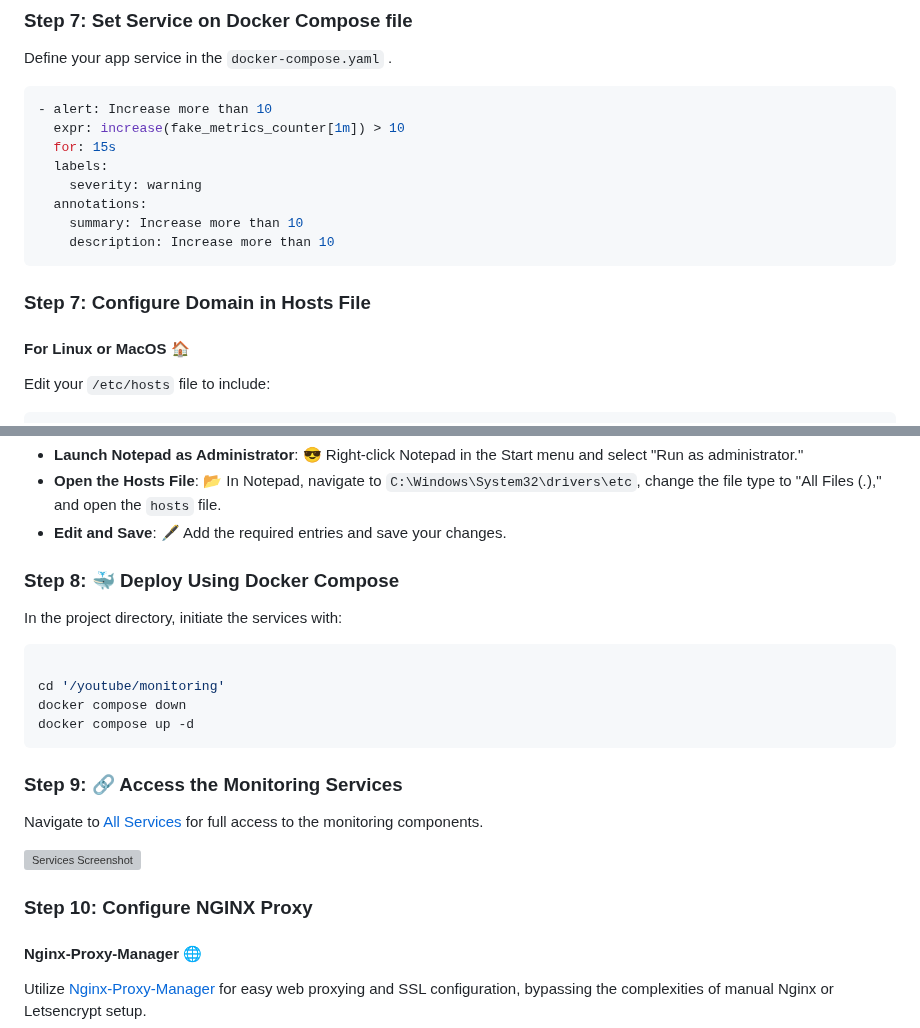
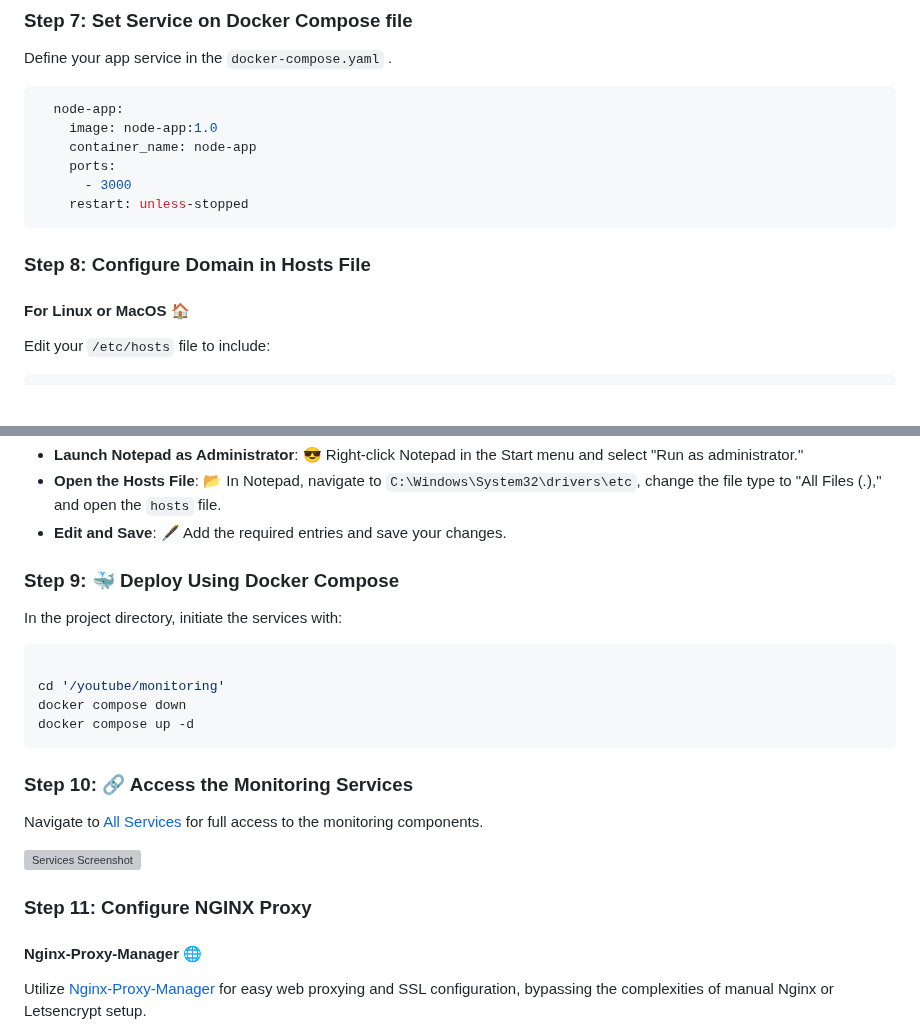
Before and after one commit to thiagousa/youtube, a Markdown page: node-app/README.md, 2 parts joined by grey strips. GitHub-like rendering; blank space fills up the shorter version; grey boxes are pictures that could not be loaded.

````diff
--- a/node-app/README.md
+++ b/node-app/README.md
@@ -76,18 +76,16 @@ Define your alert conditions within the `alert_rules.yaml` file in Prometheus.
 Define your app service in the `docker-compose.yaml` .
 
 ```bash
-- alert: Increase more than 10
-  expr: increase(fake_metrics_counter[1m]) > 10
-  for: 15s
-  labels:
-    severity: warning
-  annotations:
-    summary: Increase more than 10
-    description: Increase more than 10
+  node-app:
+    image: node-app:1.0
+    container_name: node-app
+    ports:
+      - 3000
+    restart: unless-stopped
 ```
 
 
-### Step 7: Configure Domain in Hosts File
+### Step 8: Configure Domain in Hosts File
 
 #### For Linux or MacOS 🏠
 Edit your `/etc/hosts` file to include:
@@ -101,7 +99,7 @@ Edit your `/etc/hosts` file to include:
 - **Open the Hosts File**: 📂 In Notepad, navigate to `C:\Windows\System32\drivers\etc`, change the file type to "All Files (*.*)," and open the `hosts` file.
 - **Edit and Save**: 🖋️ Add the required entries and save your changes.
 
-### Step 8: 🐳 Deploy Using Docker Compose
+### Step 9: 🐳 Deploy Using Docker Compose
 
 In the project directory, initiate the services with:
 
@@ -112,13 +110,13 @@ docker compose down
 docker compose up -d
 ```
 
-### Step 9: 🔗 Access the Monitoring Services
+### Step 10: 🔗 Access the Monitoring Services
 
 Navigate to [All Services](http://services.acme.net) for full access to the monitoring components.
 
 ![Services Screenshot](/monitoring/docker/screenshot/services.png)
 
-### Step 10: Configure NGINX Proxy
+### Step 11: Configure NGINX Proxy
 
 #### Nginx-Proxy-Manager 🌐
 
````
